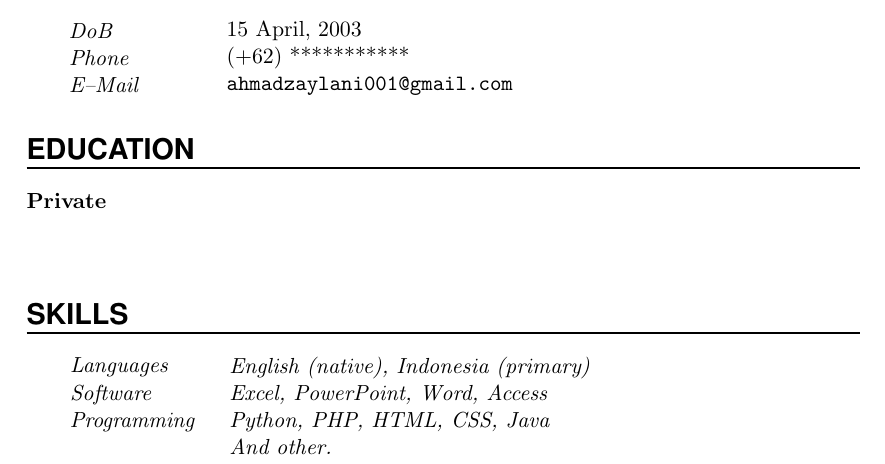
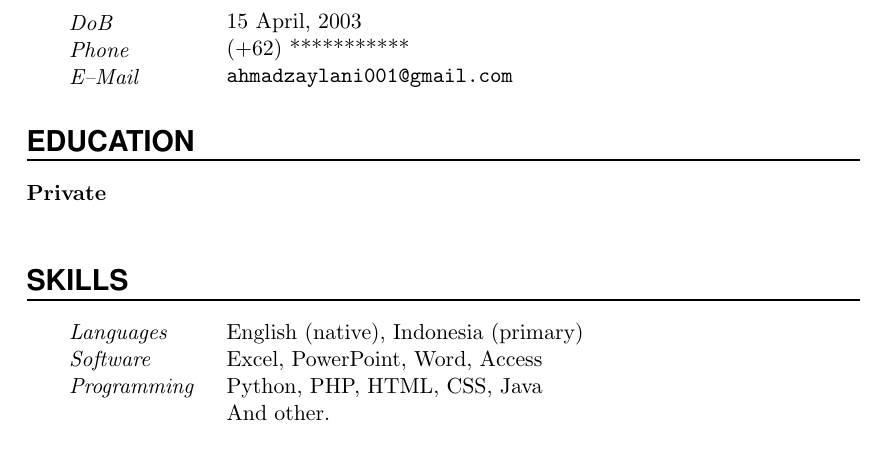
Before and after one commit to zYxDevs/zYxDevs, a LaTeX document (about/yoga.tex): part of the page, cut so that both start at the same text. Compiled offline with pdfLaTeX.

Commit message:
Update yoga.tex

```diff
--- a/about/yoga.tex
+++ b/about/yoga.tex
@@ -116,7 +116,7 @@
 %%% ------------------------------------------------------------
 \NewPart{Education}{}
 
-\EducationEntry{Private}
+\EducationEntry{Private}{}{}
 
 
 \sepspace
```
